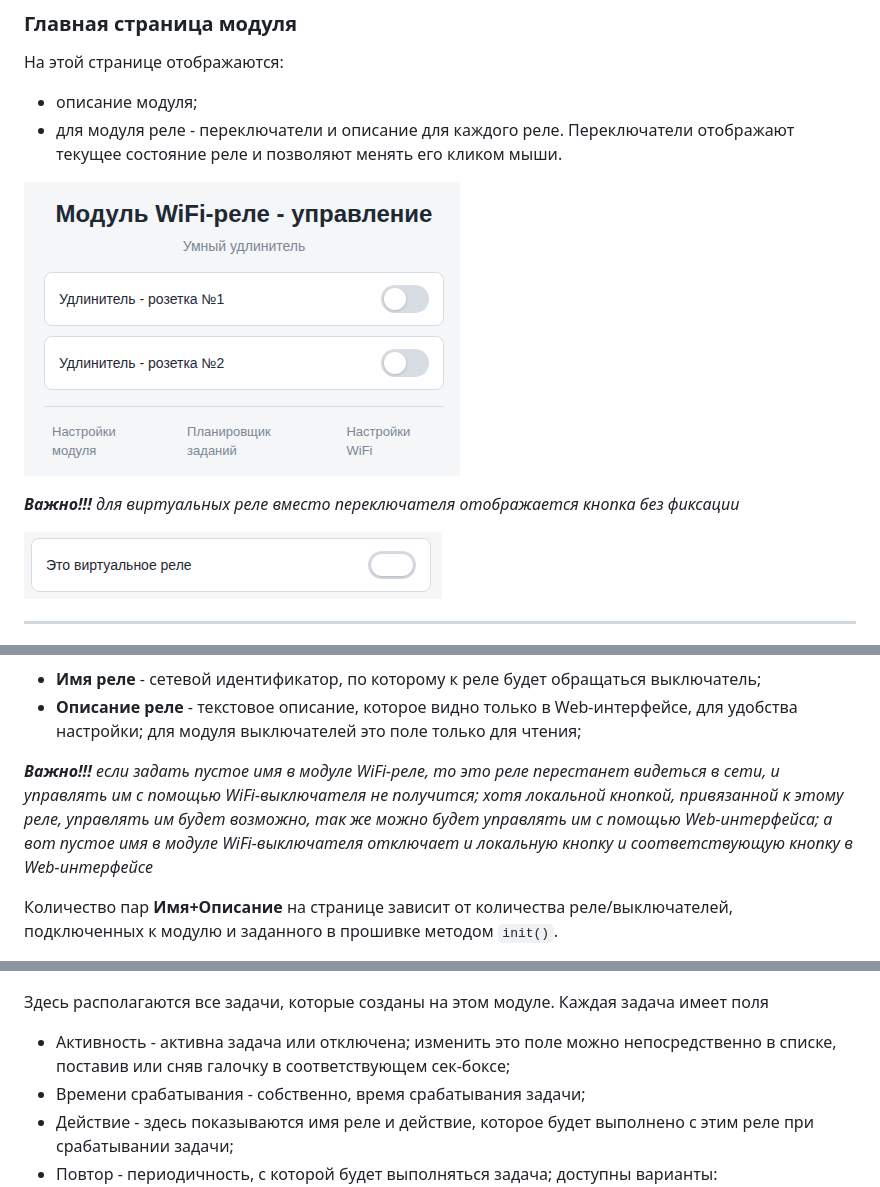
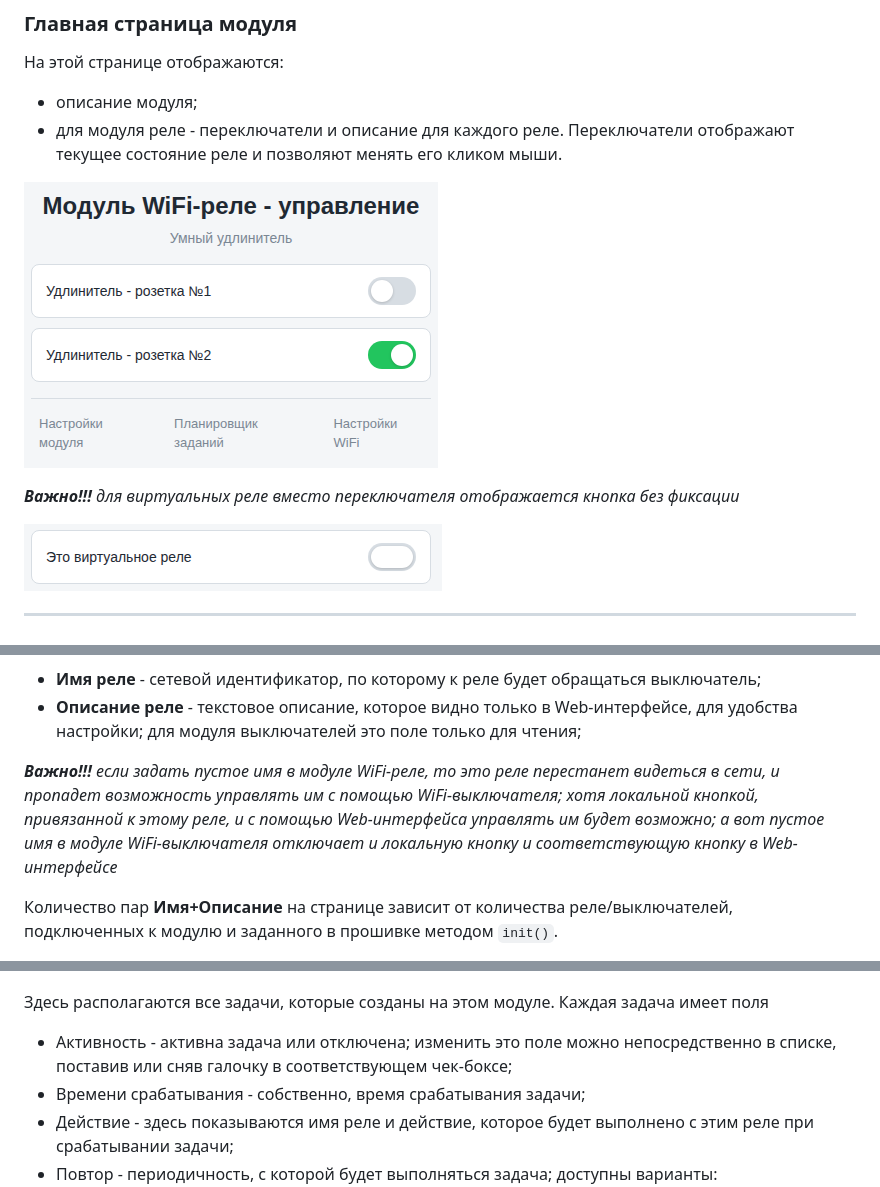
Before and after one commit to VAleSh-Soft/shSRControl, a Markdown page: docs/web.md, 3 parts joined by grey strips. GitHub-like rendering; pictures changed too: docs/ri00.png (deleted), docs/ri001.png (added).

```diff
--- a/docs/web.md
+++ b/docs/web.md
@@ -28,11 +28,11 @@ Web-интерфейс позволяет как управлять привяз
 - описание модуля;
 - для модуля реле - переключатели и описание для каждого реле. Переключатели отображают текущее состояние реле и позволяют менять его кликом мыши.
 
-![alt text](ri00.png)
+![alt text](ri001.png)
 
 ***Важно!!!** для виртуальных реле вместо переключателя отображается кнопка без фиксации*
 
-![alt text](ri01.png)
+![alt text](ri002.png)
 
 <hr>
 
@@ -62,7 +64,7 @@ Web-интерфейс позволяет как управлять привяз
 - **Имя реле** - сетевой идентификатор, по которому к реле будет обращаться выключатель;
 - **Описание реле** - текстовое описание, которое видно только в Web-интерфейсе, для удобства настройки; для модуля выключателей это поле только для чтения;
 
-***Важно!!!** если задать пустое имя в модуле WiFi-реле, то это реле перестанет видеться в сети, и управлять им с помощью WiFi-выключателя не получится; хотя локальной кнопкой, привязанной к этому реле, управлять им будет возможно, так же можно будет управлять им с помощью Web-интерфейса; а вот пустое имя в модуле WiFi-выключателя отключает и локальную кнопку и соответствующую кнопку в Web-интерфейсе*
+***Важно!!!** если задать пустое имя в модуле WiFi-реле, то это реле перестанет видеться в сети, и пропадет возможность управлять им с помощью WiFi-выключателя; хотя локальной кнопкой, привязанной к этому реле, и с помощью Web-интерфейса управлять им будет возможно; а вот пустое имя в модуле WiFi-выключателя отключает и локальную кнопку и соответствующую кнопку в Web-интерфейсе*
 
 Количество пар **Имя+Описание** на странице зависит от количества реле/выключателей, подключенных к модулю и заданного в прошивке методом `init()`.
 
@@ -95,7 +97,7 @@ Web-интерфейс позволяет как управлять привяз
 ![alt text](t001.png)
 
 Здесь располагаются все задачи, которые созданы на этом модуле. Каждая задача имеет поля
-- Активность - активна задача или отключена; изменить это поле можно непосредственно в списке, поставив или сняв галочку в соответствующем сек-боксе;
+- Активность - активна задача или отключена; изменить это поле можно непосредственно в списке, поставив или сняв галочку в соответствующем чек-боксе;
 - Времени срабатывания - собственно, время срабатывания задачи;
 - Действие - здесь показываются имя реле и действие, которое будет выполнено с этим реле при срабатывании задачи;
 - Повтор - периодичность, с которой будет выполняться задача; доступны варианты:
```
Also changed, not shown: other parts of docs/web.md (+8 -2 lines), docs/api.md (+29 -9 lines), readme.md (+1 -1 lines), docs/ri002.png (renamed from docs/ri01.png), docs/si001.png (renamed from docs/si00.png), 4 other files.
